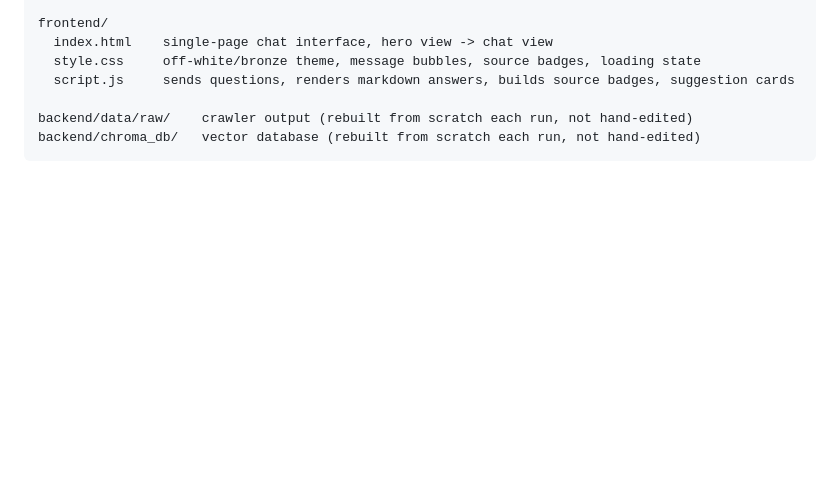
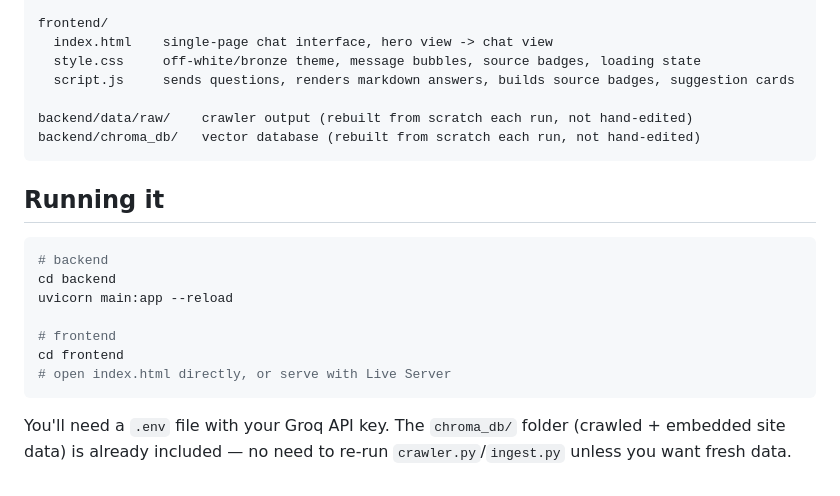
Before and after one commit to lkay24/technossus-rag-chatbot, a Markdown page: README.md, the part around the change. GitHub-like rendering; blank space fills up the shorter version.

````diff
--- a/README.md
+++ b/README.md
@@ -72,3 +72,16 @@ frontend/
 backend/data/raw/    crawler output (rebuilt from scratch each run, not hand-edited)
 backend/chroma_db/   vector database (rebuilt from scratch each run, not hand-edited)
 ```
+## Running it
+
+```bash
+# backend
+cd backend
+uvicorn main:app --reload
+
+# frontend
+cd frontend
+# open index.html directly, or serve with Live Server
+```
+
+You'll need a `.env` file with your Groq API key. The `chroma_db/` folder (crawled + embedded site data) is already included — no need to re-run `crawler.py`/`ingest.py` unless you want fresh data.
````
